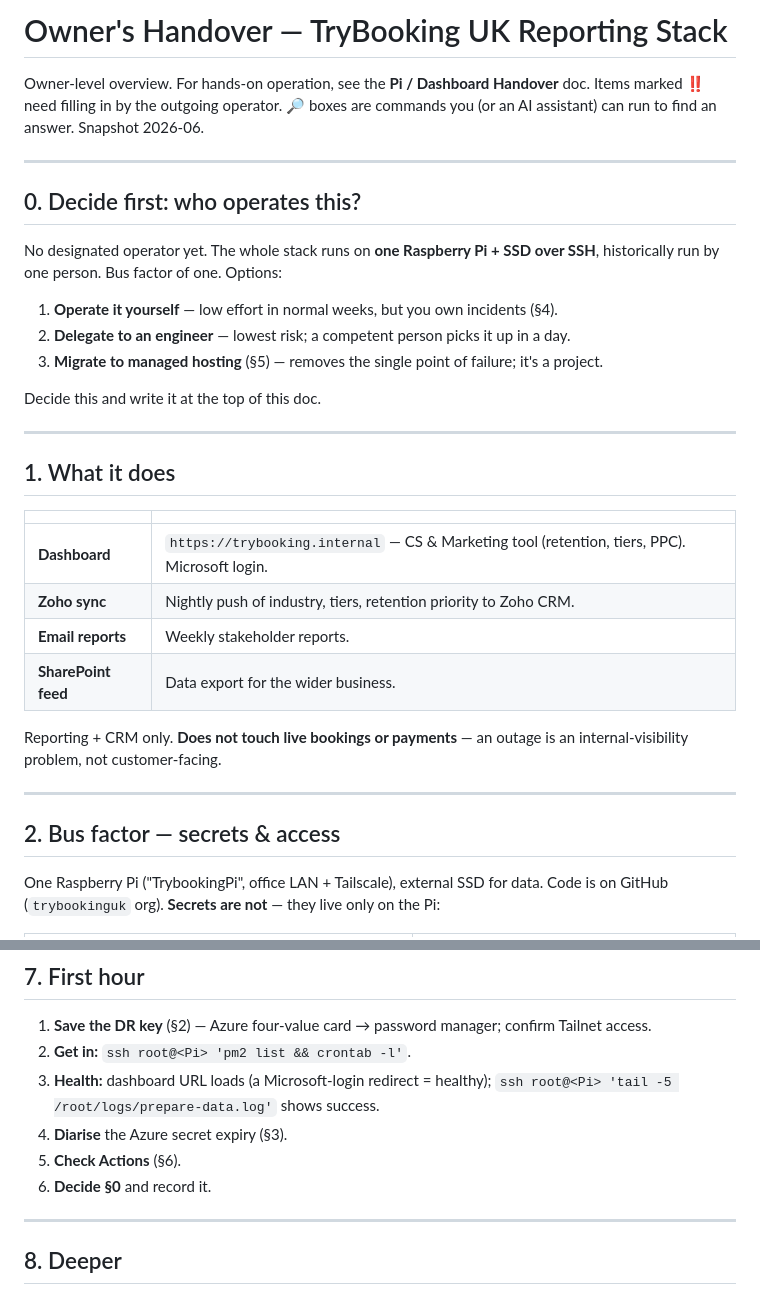
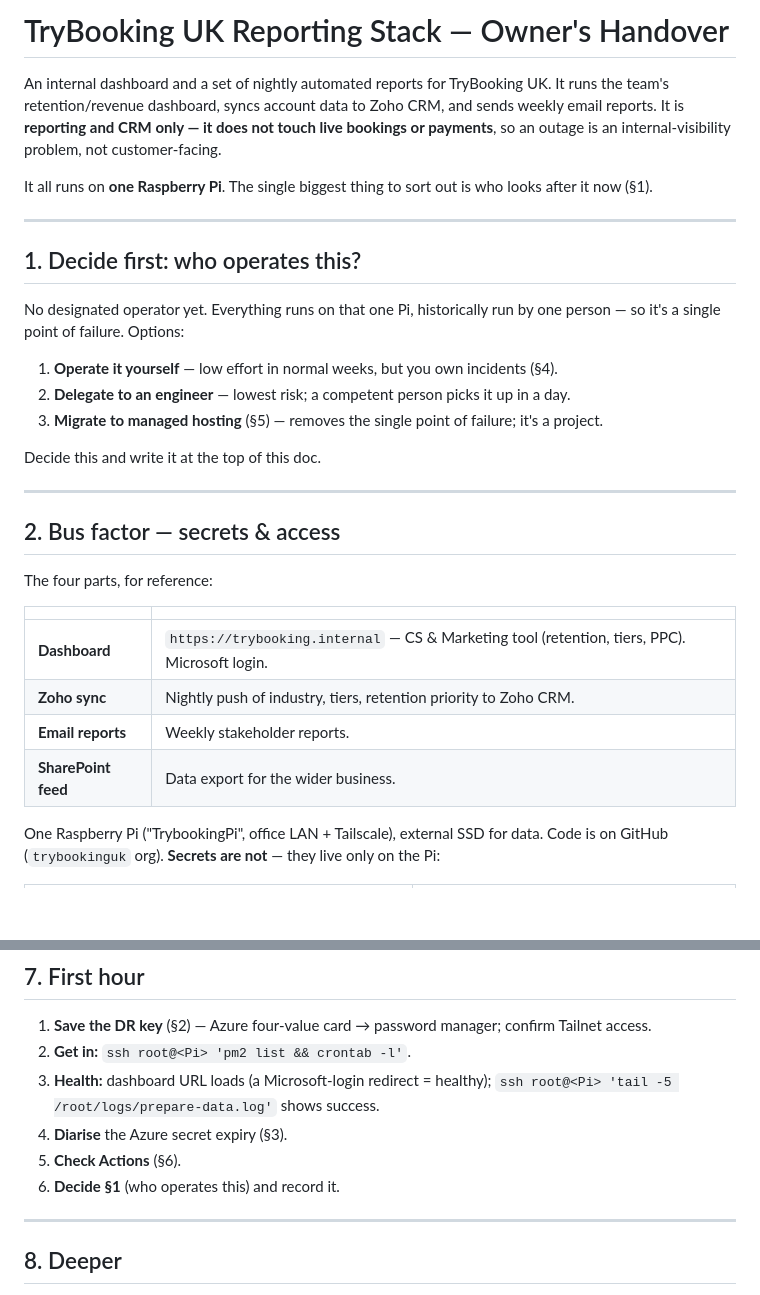
Before and after one commit to trybookinguk/s3reporting, a Markdown page: docs/HANDOVER_OWNER.md, 2 parts joined by grey strips. Rendered like a GitHub page; blank space fills up the shorter version.

Commit message:
docs: lead owner handover with plain "what this is", drop reading-guide preamble
Open with one paragraph saying what the system is, then the operator decision.
Move the symbol key out of the top; fold the detail table into the bus-factor
section. Renumber to a clean 1-8.

Co-Authored-By: Claude Opus 4.8 (1M context) <noreply@anthropic.com>

```diff
--- a/docs/HANDOVER_OWNER.md
+++ b/docs/HANDOVER_OWNER.md
@@ -1,15 +1,19 @@
-# Owner's Handover — TryBooking UK Reporting Stack
+# TryBooking UK Reporting Stack — Owner's Handover
 
-Owner-level overview. For hands-on operation, see the **Pi / Dashboard Handover** doc.
-Items marked **‼️** need filling in by the outgoing operator. 🔎 boxes are commands you
-(or an AI assistant) can run to find an answer. Snapshot 2026-06.
+An internal dashboard and a set of nightly automated reports for TryBooking UK. It runs
+the team's retention/revenue dashboard, syncs account data to Zoho CRM, and sends weekly
+email reports. It is **reporting and CRM only — it does not touch live bookings or
+payments**, so an outage is an internal-visibility problem, not customer-facing.
+
+It all runs on **one Raspberry Pi**. The single biggest thing to sort out is who looks
+after it now (§1).
 
 ---
 
-## 0. Decide first: who operates this?
+## 1. Decide first: who operates this?
 
-No designated operator yet. The whole stack runs on **one Raspberry Pi + SSD over SSH**,
-historically run by one person. Bus factor of one. Options:
+No designated operator yet. Everything runs on that one Pi, historically run by one
+person — so it's a single point of failure. Options:
 
 1. **Operate it yourself** — low effort in normal weeks, but you own incidents (§4).
 2. **Delegate to an engineer** — lowest risk; a competent person picks it up in a day.
@@ -19,7 +23,9 @@ Decide this and write it at the top of this doc.
 
 ---
 
-## 1. What it does
+## 2. Bus factor — secrets & access
+
+The four parts, for reference:
 
 | | |
 | --- | --- |
@@ -28,12 +34,6 @@ Decide this and write it at the top of this doc.
 | **Email reports** | Weekly stakeholder reports. |
 | **SharePoint feed** | Data export for the wider business. |
 
-Reporting + CRM only. **Does not touch live bookings or payments** — an outage is an
-internal-visibility problem, not customer-facing.
-
----
-
-## 2. Bus factor — secrets & access
 
 One Raspberry Pi ("TrybookingPi", office LAN + Tailscale), external SSD for data. Code is
 on GitHub (`trybookinguk` org). **Secrets are not** — they live only on the Pi:
@@ -127,7 +127,7 @@ All vendor accounts sit under **one company account** (not personal logins).
    `ssh root@<Pi> 'tail -5 /root/logs/prepare-data.log'` shows success.
 4. **Diarise** the Azure secret expiry (§3).
 5. **Check Actions** (§6).
-6. **Decide §0** and record it.
+6. **Decide §1** (who operates this) and record it.
 
 ---
 
```
